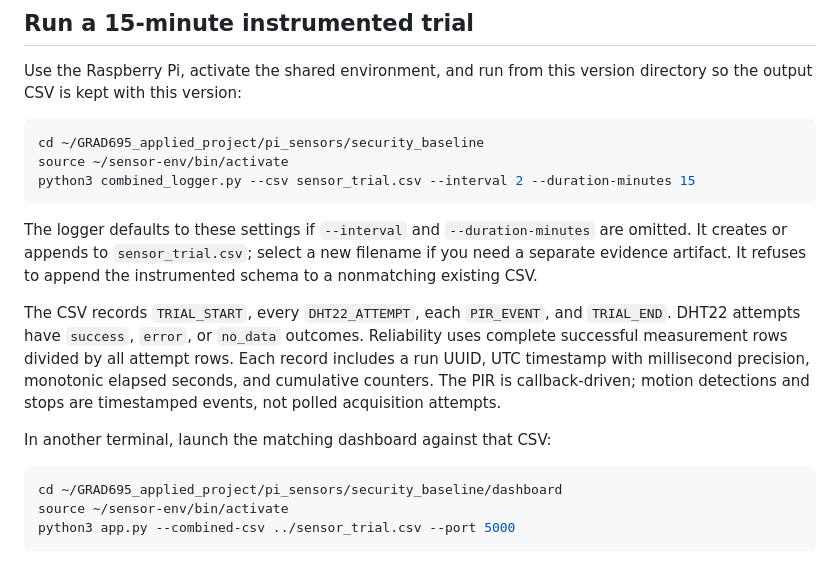
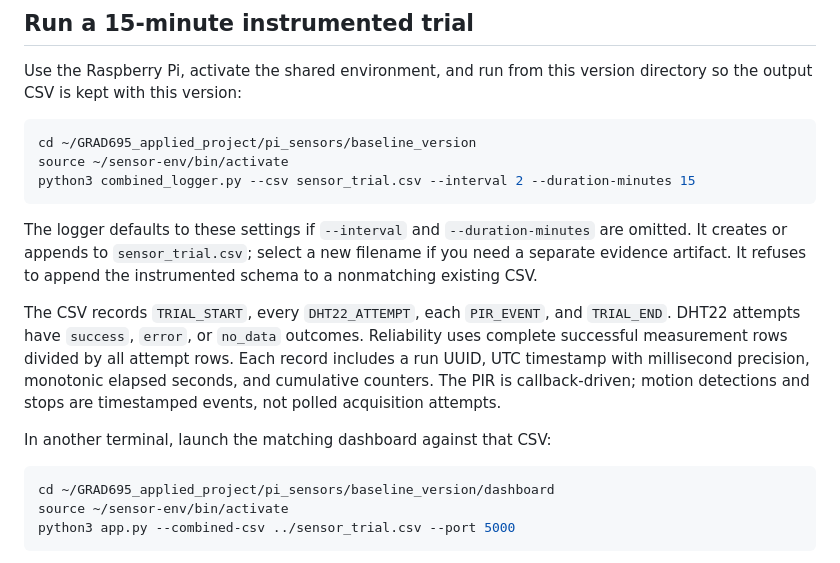
Before and after one commit to tiwarisukriti/GRAD695_applied_project, a Markdown page: pi_sensors/baseline_version/README.md, the part around the change. GitHub-like rendering.

````diff
--- a/pi_sensors/baseline_version/README.md
+++ b/pi_sensors/baseline_version/README.md
@@ -23,7 +23,7 @@ Use the Raspberry Pi, activate the shared environment, and run from this
 version directory so the output CSV is kept with this version:
 
 ```bash
-cd ~/GRAD695_applied_project/pi_sensors/security_baseline
+cd ~/GRAD695_applied_project/pi_sensors/baseline_version
 source ~/sensor-env/bin/activate
 python3 combined_logger.py --csv sensor_trial.csv --interval 2 --duration-minutes 15
 ```
@@ -44,7 +44,7 @@ polled acquisition attempts.
 In another terminal, launch the matching dashboard against that CSV:
 
 ```bash
-cd ~/GRAD695_applied_project/pi_sensors/security_baseline/dashboard
+cd ~/GRAD695_applied_project/pi_sensors/baseline_version/dashboard
 source ~/sensor-env/bin/activate
 python3 app.py --combined-csv ../sensor_trial.csv --port 5000
 ```
````
Also changed, not shown: README.md (+2 -2 lines).
